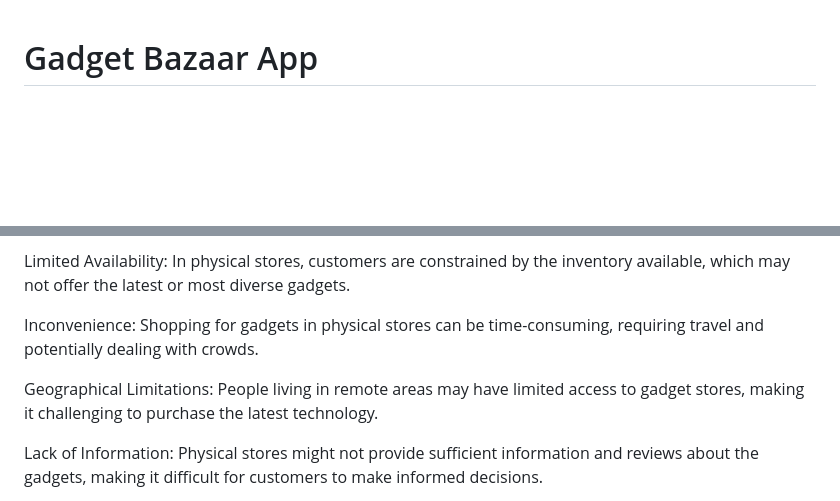
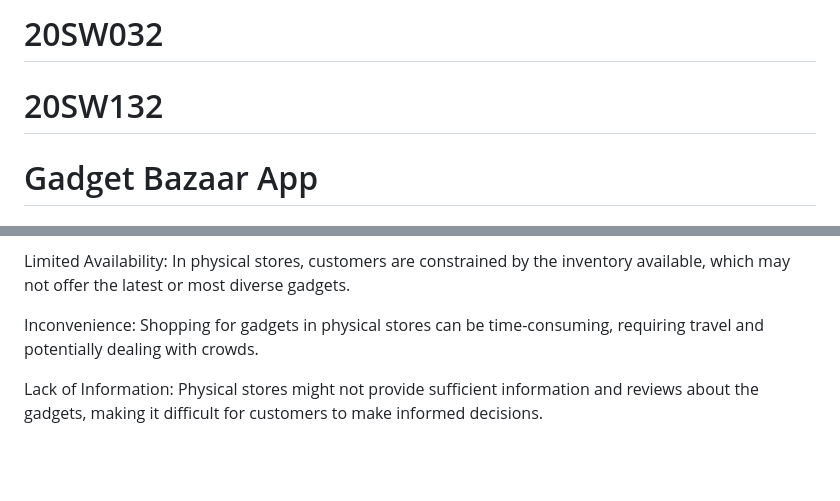
Before and after one commit to osamamalik234/Gageget_Bazar_App, a Markdown page: README.md, 2 parts joined by grey strips. Drawn GitHub-style; blank space fills up the shorter version.

```diff
--- a/README.md
+++ b/README.md
@@ -1,3 +1,6 @@
+# 20SW032
+# 20SW132
+
 # Gadget Bazaar App
 
 # Project Report
@@ -9,8 +12,6 @@ The problem faced by people is the manual process of purchasing gadgets. Traditi
 Limited Availability: In physical stores, customers are constrained by the inventory available, which may not offer the latest or most diverse gadgets.
 
 Inconvenience: Shopping for gadgets in physical stores can be time-consuming, requiring travel and potentially dealing with crowds.
-
-Geographical Limitations: People living in remote areas may have limited access to gadget stores, making it challenging to purchase the latest technology.
 
 Lack of Information: Physical stores might not provide sufficient information and reviews about the gadgets, making it difficult for customers to make informed decisions.
 
```
Also changed, not shown: other parts of README.md (+69 -6 lines).
